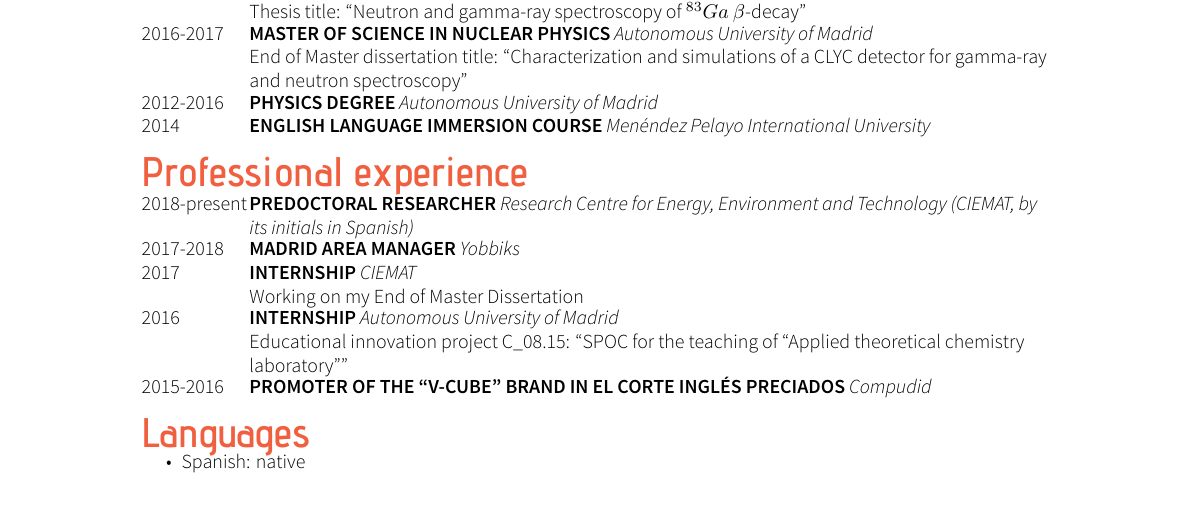
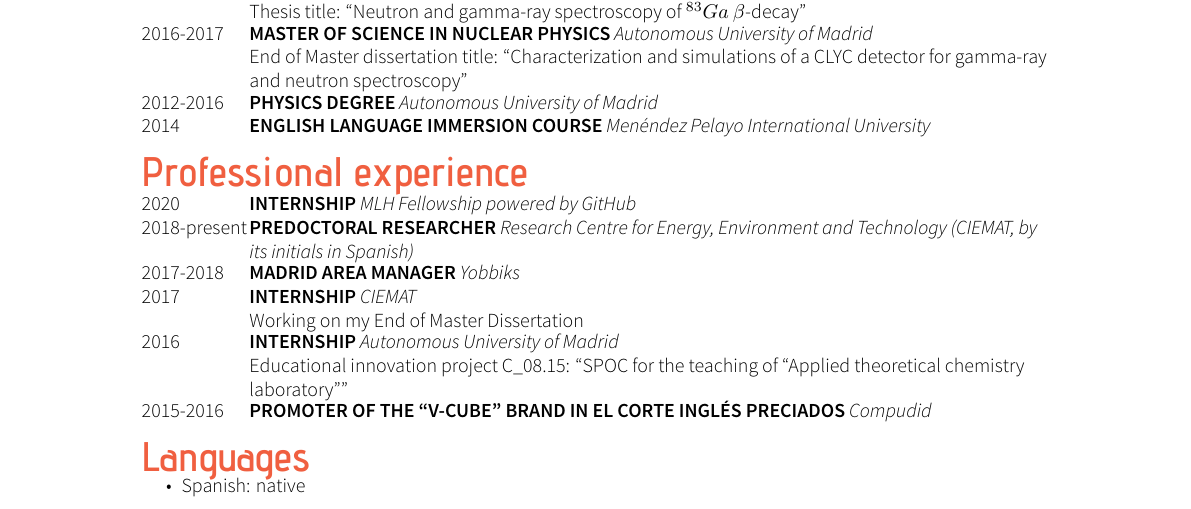
Before and after one commit to AlbertoPdRF/cv, a LaTeX CV ([CV-EN]APdRF.tex): part of page 1 of 2, cut so that both start at the same text. Compiled offline with XeLaTeX.

Commit message:
Add MLH Fellowship to professional experience

```diff
--- a/[CV-EN]APdRF.tex
+++ b/[CV-EN]APdRF.tex
@@ -27,6 +27,8 @@
 
 \section*{Professional experience}
 \begin{tabularcv}
+2020   &   \worktitle{Internship}{MLH Fellowship powered by GitHub}
+           \\
 2018-present   &   \worktitle{Predoctoral researcher}{Research Centre for Energy, Environment and Technology (CIEMAT, by its initials in Spanish)}
                    \\
 2017-2018   &   \worktitle{Madrid area manager}{Yobbiks}
```
Also changed, not shown: [CV-ES]APdRF.tex (+2 -0 lines), [CV-EN]APdRF.pdf, [CV-ES]APdRF.pdf.
